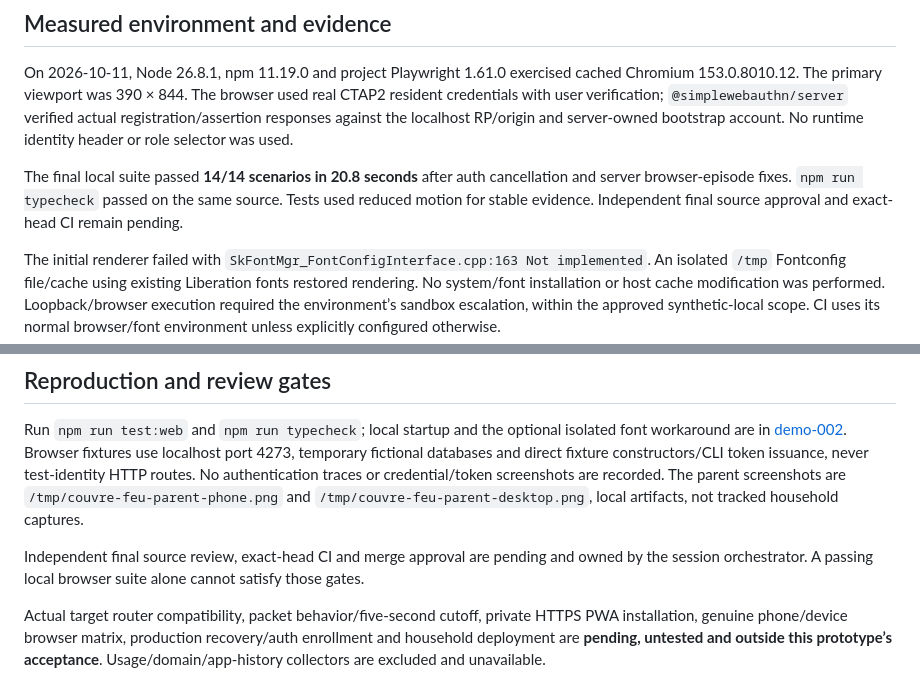
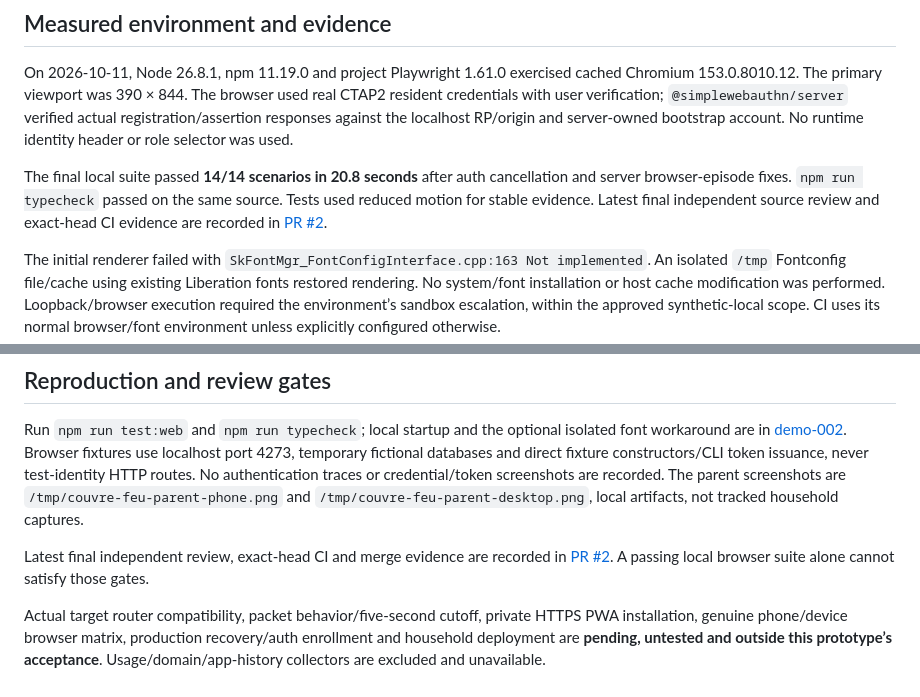
Before and after one commit to bearyjd/couvre-feu, a Markdown page: docs/acceptance-002.md, 2 parts joined by grey strips. GitHub-like rendering.

Commit message:
Link final acceptance and CI evidence to the current PR

```diff
--- a/docs/acceptance-002.md
+++ b/docs/acceptance-002.md
@@ -6,7 +6,7 @@ Scope: local, authenticated, fictional parent PWA and fake-router behavior. No r
 
 On 2026-10-11, Node 26.8.1, npm 11.19.0 and project Playwright 1.61.0 exercised cached Chromium 153.0.8010.12. The primary viewport was 390 × 844. The browser used real CTAP2 resident credentials with user verification; `@simplewebauthn/server` verified actual registration/assertion responses against the localhost RP/origin and server-owned bootstrap account. No runtime identity header or role selector was used.
 
-The final local suite passed **14/14 scenarios in 20.8 seconds** after auth cancellation and server browser-episode fixes. `npm run typecheck` passed on the same source. Tests used reduced motion for stable evidence. Independent final source approval and exact-head CI remain pending.
+The final local suite passed **14/14 scenarios in 20.8 seconds** after auth cancellation and server browser-episode fixes. `npm run typecheck` passed on the same source. Tests used reduced motion for stable evidence. Latest final independent source review and exact-head CI evidence are recorded in [PR #2](https://github.com/bearyjd/couvre-feu/pull/2).
 
 The initial renderer failed with `SkFontMgr_FontConfigInterface.cpp:163 Not implemented`. An isolated `/tmp` Fontconfig file/cache using existing Liberation fonts restored rendering. No system/font installation or host cache modification was performed. Loopback/browser execution required the environment’s sandbox escalation, within the approved synthetic-local scope. CI uses its normal browser/font environment unless explicitly configured otherwise.
 
@@ -36,6 +36,6 @@ Timed expiry uses a deterministic fake clock and an independent fake-engine time
 
 Run `npm run test:web` and `npm run typecheck`; local startup and the optional isolated font workaround are in [demo-002](demo-002.md). Browser fixtures use localhost port 4273, temporary fictional databases and direct fixture constructors/CLI token issuance, never test-identity HTTP routes. No authentication traces or credential/token screenshots are recorded. The parent screenshots are `/tmp/couvre-feu-parent-phone.png` and `/tmp/couvre-feu-parent-desktop.png`, local artifacts, not tracked household captures.
 
-Independent final source review, exact-head CI and merge approval are pending and owned by the session orchestrator. A passing local browser suite alone cannot satisfy those gates.
+Latest final independent review, exact-head CI and merge evidence are recorded in [PR #2](https://github.com/bearyjd/couvre-feu/pull/2). A passing local browser suite alone cannot satisfy those gates.
 
 Actual target router compatibility, packet behavior/five-second cutoff, private HTTPS PWA installation, genuine phone/device browser matrix, production recovery/auth enrollment and household deployment are **pending, untested and outside this prototype’s acceptance**. Usage/domain/app-history collectors are excluded and unavailable.
```
Also changed, not shown: README.md (+1 -1 lines).
